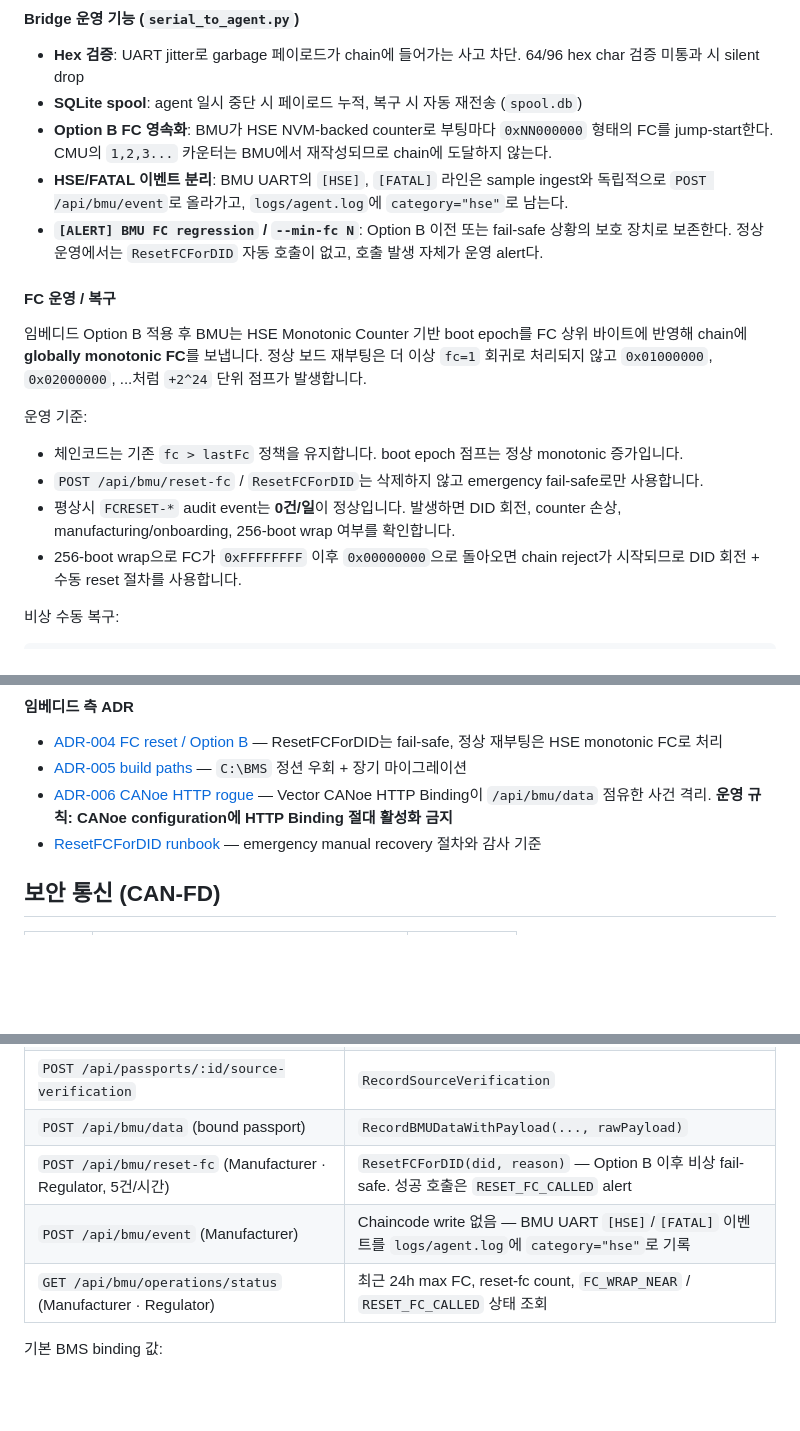
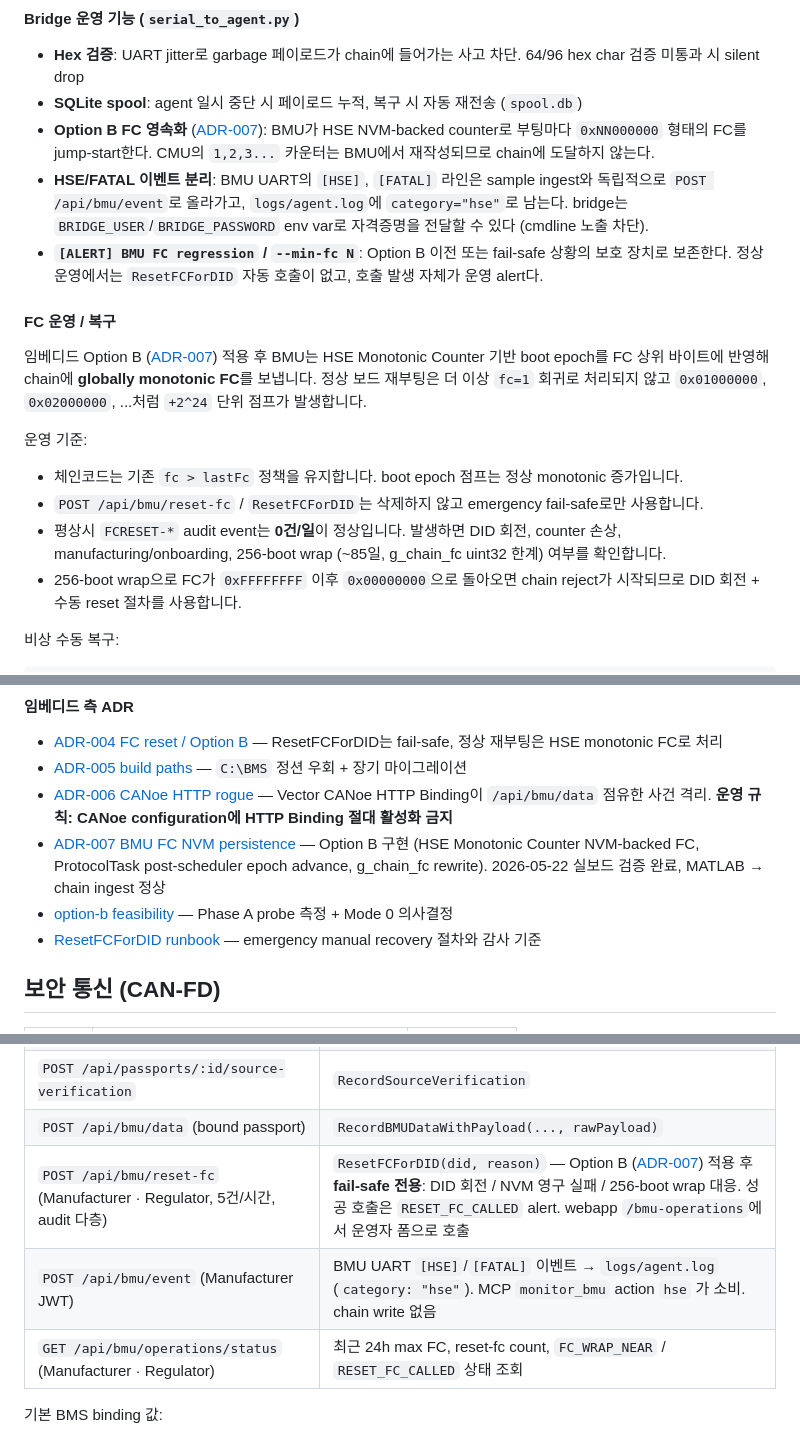
Before and after one commit to 727HC/BMS-Secure-Communication, a Markdown page: README.md, 3 parts joined by grey strips. Drawn GitHub-style; blank space fills up the shorter version.

```diff
--- a/README.md
+++ b/README.md
@@ -71,19 +71,19 @@ python firmware/tools/serial_to_agent.py \
 
 - **Hex 검증**: UART jitter로 garbage 페이로드가 chain에 들어가는 사고 차단. 64/96 hex char 검증 미통과 시 silent drop
 - **SQLite spool**: agent 일시 중단 시 페이로드 누적, 복구 시 자동 재전송 (`spool.db`)
-- **Option B FC 영속화**: BMU가 HSE NVM-backed counter로 부팅마다 `0xNN000000` 형태의 FC를 jump-start한다. CMU의 `1,2,3...` 카운터는 BMU에서 재작성되므로 chain에 도달하지 않는다.
-- **HSE/FATAL 이벤트 분리**: BMU UART의 `[HSE]`, `[FATAL]` 라인은 sample ingest와 독립적으로 `POST /api/bmu/event`로 올라가고, `logs/agent.log`에 `category="hse"`로 남는다.
+- **Option B FC 영속화** ([ADR-007](wiki/decisions/007-bmu-fc-nvm-persistence.md)): BMU가 HSE NVM-backed counter로 부팅마다 `0xNN000000` 형태의 FC를 jump-start한다. CMU의 `1,2,3...` 카운터는 BMU에서 재작성되므로 chain에 도달하지 않는다.
+- **HSE/FATAL 이벤트 분리**: BMU UART의 `[HSE]`, `[FATAL]` 라인은 sample ingest와 독립적으로 `POST /api/bmu/event`로 올라가고, `logs/agent.log`에 `category="hse"`로 남는다. bridge는 `BRIDGE_USER`/`BRIDGE_PASSWORD` env var로 자격증명을 전달할 수 있다 (cmdline 노출 차단).
 - **`[ALERT] BMU FC regression` / `--min-fc N`**: Option B 이전 또는 fail-safe 상황의 보호 장치로 보존한다. 정상 운영에서는 `ResetFCForDID` 자동 호출이 없고, 호출 발생 자체가 운영 alert다.
 
 #### FC 운영 / 복구
 
-임베디드 Option B 적용 후 BMU는 HSE Monotonic Counter 기반 boot epoch를 FC 상위 바이트에 반영해 chain에 **globally monotonic FC**를 보냅니다. 정상 보드 재부팅은 더 이상 `fc=1` 회귀로 처리되지 않고 `0x01000000`, `0x02000000`, ...처럼 `+2^24` 단위 점프가 발생합니다.
+임베디드 Option B ([ADR-007](wiki/decisions/007-bmu-fc-nvm-persistence.md)) 적용 후 BMU는 HSE Monotonic Counter 기반 boot epoch를 FC 상위 바이트에 반영해 chain에 **globally monotonic FC**를 보냅니다. 정상 보드 재부팅은 더 이상 `fc=1` 회귀로 처리되지 않고 `0x01000000`, `0x02000000`, ...처럼 `+2^24` 단위 점프가 발생합니다.
 
 운영 기준:
 
 - 체인코드는 기존 `fc > lastFc` 정책을 유지합니다. boot epoch 점프는 정상 monotonic 증가입니다.
 - `POST /api/bmu/reset-fc` / `ResetFCForDID`는 삭제하지 않고 emergency fail-safe로만 사용합니다.
-- 평상시 `FCRESET-*` audit event는 **0건/일**이 정상입니다. 발생하면 DID 회전, counter 손상, manufacturing/onboarding, 256-boot wrap 여부를 확인합니다.
+- 평상시 `FCRESET-*` audit event는 **0건/일**이 정상입니다. 발생하면 DID 회전, counter 손상, manufacturing/onboarding, 256-boot wrap (~85일, g_chain_fc uint32 한계) 여부를 확인합니다.
 - 256-boot wrap으로 FC가 `0xFFFFFFFF` 이후 `0x00000000`으로 돌아오면 chain reject가 시작되므로 DID 회전 + 수동 reset 절차를 사용합니다.
 
 비상 수동 복구:
@@ -101,6 +101,8 @@ curl -X POST http://localhost:3001/api/bmu/reset-fc \
 - [ADR-004 FC reset / Option B](wiki/decisions/004-fc-reset-mechanism.md) — ResetFCForDID는 fail-safe, 정상 재부팅은 HSE monotonic FC로 처리
 - [ADR-005 build paths](wiki/decisions/005-build-paths.md) — `C:\BMS` 정션 우회 + 장기 마이그레이션
 - [ADR-006 CANoe HTTP rogue](wiki/decisions/006-canoe-bmu-poster.md) — Vector CANoe HTTP Binding이 `/api/bmu/data` 점유한 사건 격리. **운영 규칙: CANoe configuration에 HTTP Binding 절대 활성화 금지**
+- [ADR-007 BMU FC NVM persistence](wiki/decisions/007-bmu-fc-nvm-persistence.md) — Option B 구현 (HSE Monotonic Counter NVM-backed FC, ProtocolTask post-scheduler epoch advance, g_chain_fc rewrite). 2026-05-22 실보드 검증 완료, MATLAB → chain ingest 정상
+- [option-b feasibility](wiki/embedded/option-b-hse-nvm-fc-feasibility.md) — Phase A probe 측정 + Mode 0 의사결정
 - [ResetFCForDID runbook](wiki/blockchain/reset-fc-runbook.md) — emergency manual recovery 절차와 감사 기준
 
 ## 보안 통신 (CAN-FD)
@@ -164,8 +166,8 @@ React 웹 콘솔과 `bmu-agent`가 배터리 여권 발급, 확장 속성, BMS b
 | `POST /api/passports/:id/bms-binding` | `BindBMSIdentifier` |
 | `POST /api/passports/:id/source-verification` | `RecordSourceVerification` |
 | `POST /api/bmu/data` (bound passport) | `RecordBMUDataWithPayload(..., rawPayload)` |
-| `POST /api/bmu/reset-fc` (Manufacturer · Regulator, 5건/시간) | `ResetFCForDID(did, reason)` — Option B 이후 비상 fail-safe. 성공 호출은 `RESET_FC_CALLED` alert |
-| `POST /api/bmu/event` (Manufacturer) | Chaincode write 없음 — BMU UART `[HSE]`/`[FATAL]` 이벤트를 `logs/agent.log`에 `category="hse"`로 기록 |
+| `POST /api/bmu/reset-fc` (Manufacturer · Regulator, 5건/시간, audit 다층) | `ResetFCForDID(did, reason)` — Option B ([ADR-007](wiki/decisions/007-bmu-fc-nvm-persistence.md)) 적용 후 **fail-safe 전용**: DID 회전 / NVM 영구 실패 / 256-boot wrap 대응. 성공 호출은 `RESET_FC_CALLED` alert. webapp `/bmu-operations`에서 운영자 폼으로 호출 |
+| `POST /api/bmu/event` (Manufacturer JWT) | BMU UART `[HSE]`/`[FATAL]` 이벤트 → `logs/agent.log` (`category: "hse"`). MCP `monitor_bmu` action `hse` 가 소비. chain write 없음 |
 | `GET /api/bmu/operations/status` (Manufacturer · Regulator) | 최근 24h max FC, reset-fc count, `FC_WRAP_NEAR` / `RESET_FC_CALLED` 상태 조회 |
 
 기본 BMS binding 값:
```
Also changed, not shown: wiki/decisions/007-bmu-fc-nvm-persistence.md (+40 -11 lines), wiki/embedded/option-b-hse-nvm-fc-feasibility.md (+3 -2 lines).
